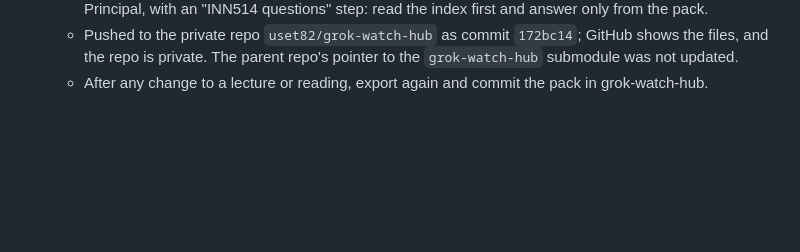
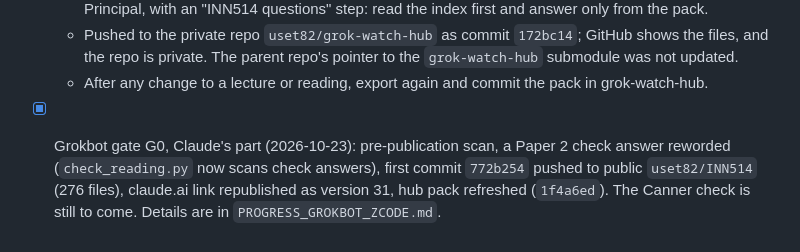
Before and after one commit to uset82/INN514, a Markdown page: PROGRESS.md, the part around the change. GitHub-like rendering; blank space fills up the shorter version.

```diff
--- a/PROGRESS.md
+++ b/PROGRESS.md
@@ -698,3 +698,4 @@ Plan: `ANTIGRAVITY_PLAN.md`. Rules for this file:
   - Exported to `D:/Proyectos/watch/grok-watch-hub/knowledge/inn514/`: 26 files, 72,683 words, 528 KB. The hub's `README.md` protocol now lists `knowledge/` as read-only for the watch and Grok Principal, with an "INN514 questions" step: read the index first and answer only from the pack.
   - Pushed to the private repo `uset82/grok-watch-hub` as commit `172bc14`; GitHub shows the files, and the repo is private. The parent repo's pointer to the `grok-watch-hub` submodule was not updated.
   - After any change to a lecture or reading, export again and commit the pack in grok-watch-hub.
+- [x] Grokbot gate G0, Claude's part (2026-10-23): pre-publication scan, a Paper 2 check answer reworded (`check_reading.py` now scans check answers), first commit `772b254` pushed to public `uset82/INN514` (276 files), claude.ai link republished as version 31, hub pack refreshed (`1f4a6ed`). The Canner check is still to come. Details are in `PROGRESS_GROKBOT_ZCODE.md`.
```
Also changed, not shown: PROGRESS_GROKBOT_ZCODE.md (+16 -1 lines).
